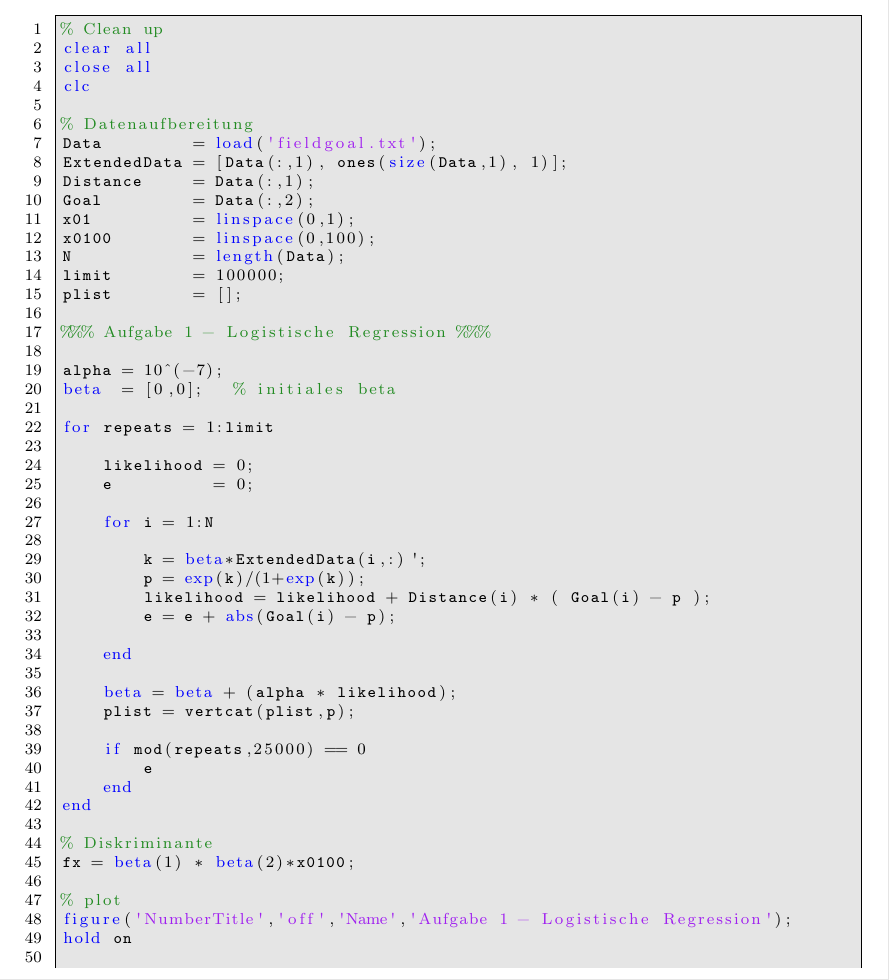
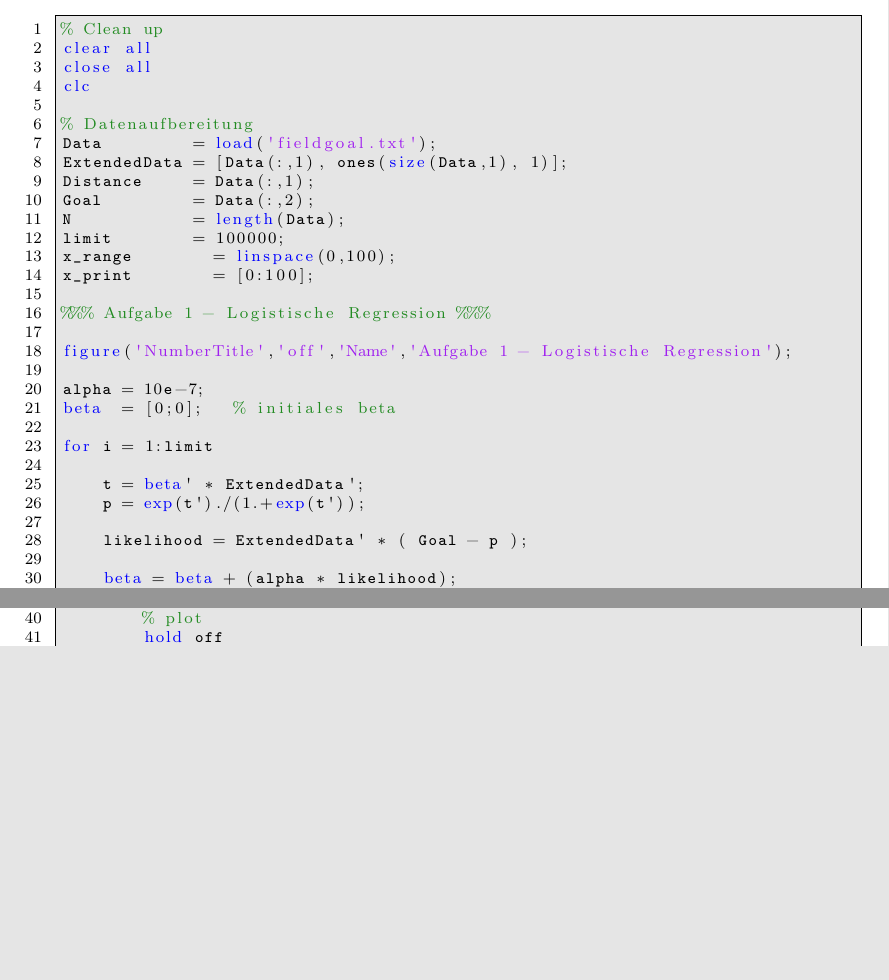
Before and after one commit to Jane333/Mustererkennung, a LaTeX document (ueb07/ueb07_loesung_cavojska_lehmann_toudic.tex): part of page 2 of 3 before the commit and two parts of page 2 of 5 after it, the two joined at a grey line, cut so that both start at the same text, the shorter picture padded with empty space. Compiled offline with pdfLaTeX.

Commit message:
homework 07 korrigiert, jetzt fertig!

```diff
--- a/ueb07/ueb07_loesung_cavojska_lehmann_toudic.tex
+++ b/ueb07/ueb07_loesung_cavojska_lehmann_toudic.tex
@@ -65,44 +65,36 @@ Data         = load('fieldgoal.txt');
 ExtendedData = [Data(:,1), ones(size(Data,1), 1)];
 Distance     = Data(:,1);
 Goal         = Data(:,2);
-x01          = linspace(0,1);
-x0100        = linspace(0,100);
 N            = length(Data);
 limit        = 100000;
-plist        = [];
+x_range        = linspace(0,100);
+x_print        = [0:100];
 
 %%% Aufgabe 1 - Logistische Regression %%%
 
-alpha = 10^(-7);
-beta  = [0,0];   % initiales beta
+figure('NumberTitle','off','Name','Aufgabe 1 - Logistische Regression');
 
-for repeats = 1:limit
+alpha = 10e-7;
+beta  = [0;0];   % initiales beta
 
-    likelihood = 0;
-    e          = 0;
+for i = 1:limit
 
-    for i = 1:N
+    t = beta' * ExtendedData';
+    p = exp(t')./(1.+exp(t'));
 
-        k = beta*ExtendedData(i,:)';
-        p = exp(k)/(1+exp(k));
-        likelihood = likelihood + Distance(i) * ( Goal(i) - p );
-        e = e + abs(Goal(i) - p);
-
-    end
+    likelihood = ExtendedData' * ( Goal - p );
 
     beta = beta + (alpha * likelihood);
-    plist = vertcat(plist,p);
 
-    if mod(repeats,25000) == 0
-        e
-    end
-end
+    if mod(i,25000) == 0
 
-% Diskriminante
-fx = beta(1) * beta(2)*x0100;
+        % Fehler berechnen
+        e = sum(abs(Goal - p))
+
+        % Wahrscheinlichkeit für einen Treffer berechnen
+        p_estimate = 1./(1.+exp(-(beta(2)+ beta(1)*x_print)));
 
         % plot
-figure('NumberTitle','off','Name','Aufgabe 1 - Logistische Regression');
+        hold off
+        scatter(Distance, Goal);
         hold on
-
-scatter(Distance, Goal);
```
Also changed, not shown: ueb07/plot1.jpg (added), ueb07/plot2.jpg (added), ueb07/plot3.jpg (added), ueb07/plot4.jpg (added), ueb07/ueb07_loesung_cavojska_lehmann_toudic.pdf, ueb07/ueb07_loesung_cavojska_lehmann_toudic.tex (24 more changed lines), 1 other file. Lines whose indentation alone changed are shown as unchanged.
